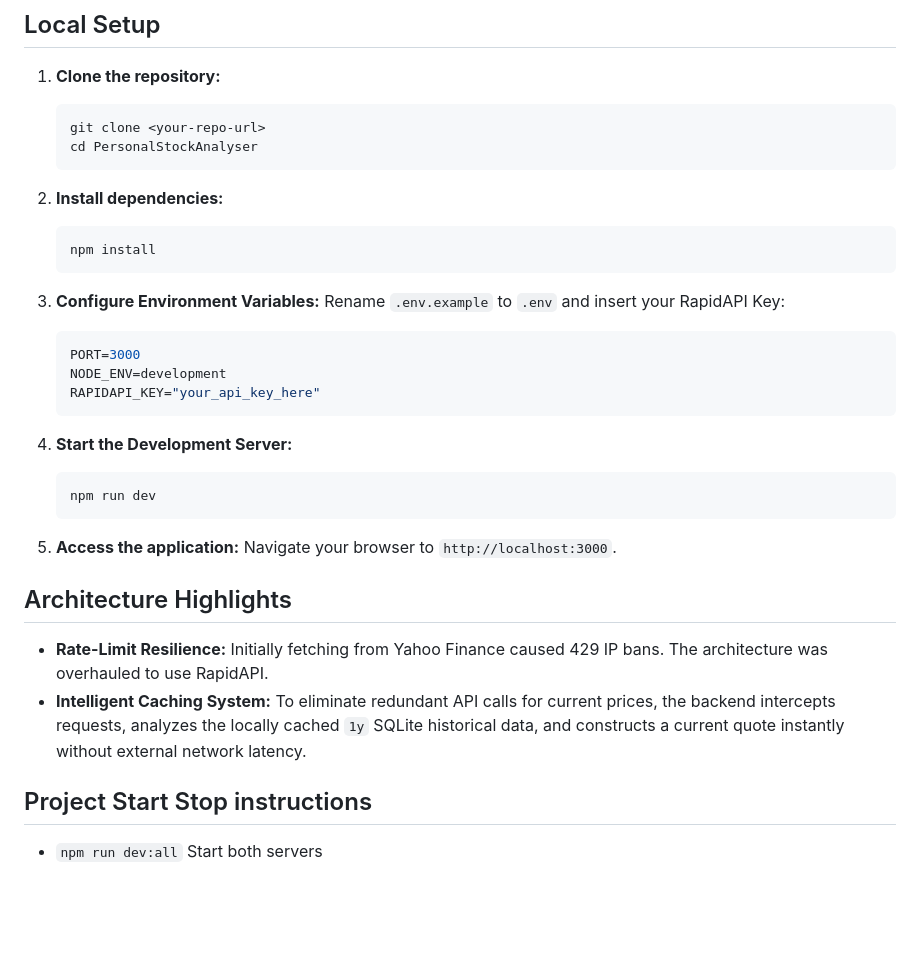
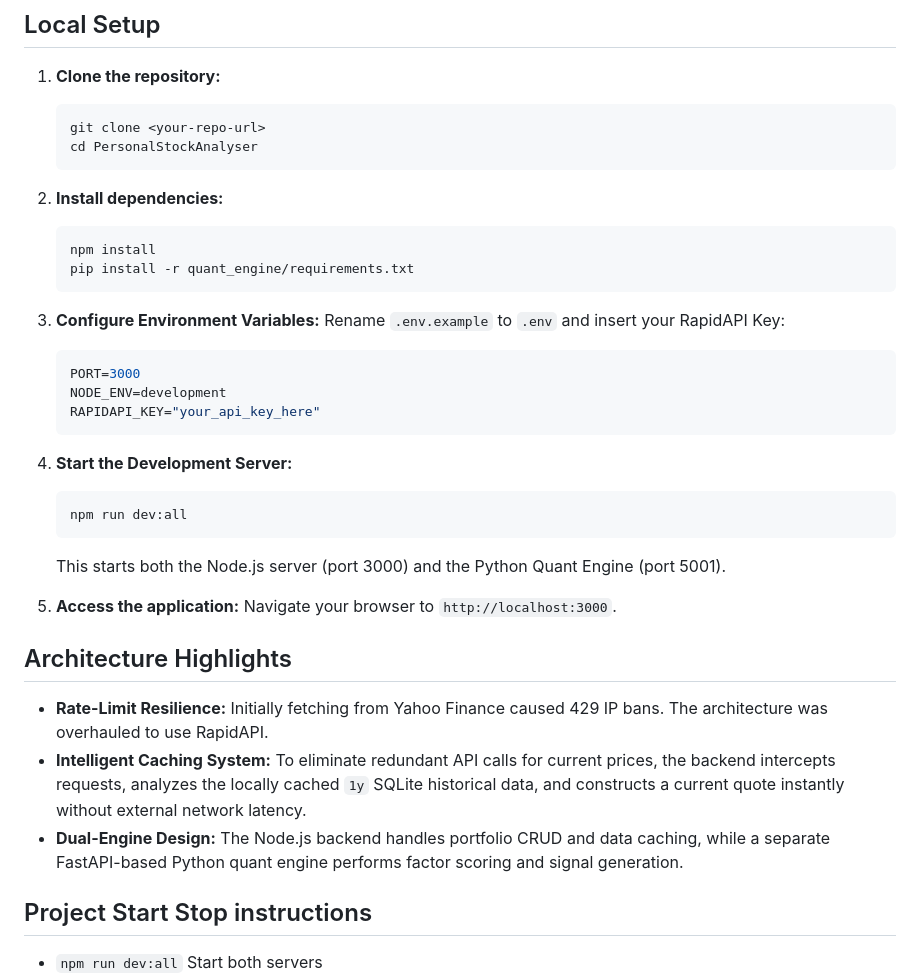
Before and after one commit to LaxmanHJ/my-equity-tracker, a Markdown page: README.md, the part around one of its changes. Rendered like a GitHub page; blank space fills up the shorter version.

````diff
--- a/README.md
+++ b/README.md
@@ -38,6 +43,7 @@ Set custom trigger points for any stock. The application actively tracks local t
 2. **Install dependencies:**
    ```bash
    npm install
+   pip install -r quant_engine/requirements.txt
    ```
 
 3. **Configure Environment Variables:**
@@ -50,8 +56,9 @@ Set custom trigger points for any stock. The application actively tracks local t
 
 4. **Start the Development Server:**
    ```bash
-   npm run dev
+   npm run dev:all
    ```
+   This starts both the Node.js server (port 3000) and the Python Quant Engine (port 5001).
 
 5. **Access the application:**
    Navigate your browser to `http://localhost:3000`.
@@ -59,6 +66,7 @@ Set custom trigger points for any stock. The application actively tracks local t
 ## Architecture Highlights
 - **Rate-Limit Resilience:** Initially fetching from Yahoo Finance caused 429 IP bans. The architecture was overhauled to use RapidAPI.
 - **Intelligent Caching System:** To eliminate redundant API calls for current prices, the backend intercepts requests, analyzes the locally cached `1y` SQLite historical data, and constructs a current quote instantly without external network latency.
+- **Dual-Engine Design:** The Node.js backend handles portfolio CRUD and data caching, while a separate FastAPI-based Python quant engine performs factor scoring and signal generation.
 
 ## Project Start Stop instructions
 - `npm run dev:all`	Start both servers
````
Also changed, not shown: other parts of README.md (+9 -4 lines), docs/alerts.png, docs/analysis.png, docs/correlation.png, docs/dashboard.png, docs/quant_signals.png (added), 2 other files.
